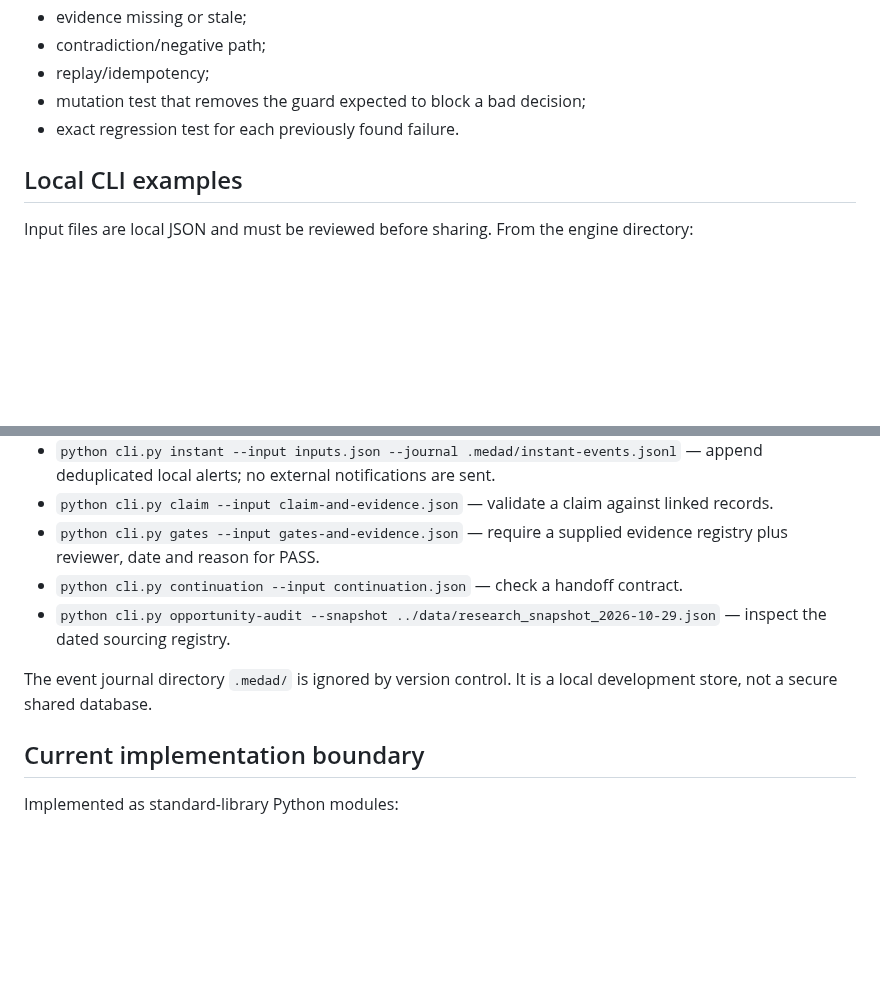
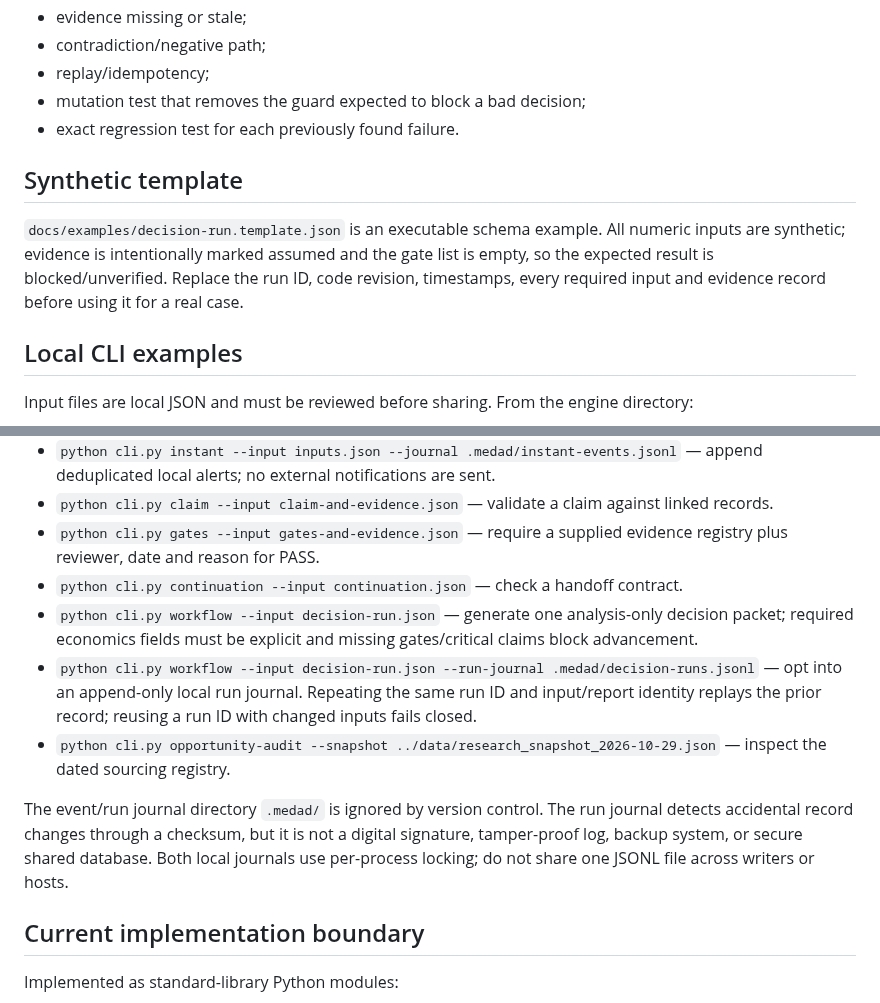
Before and after one commit to Loofy147/Medad, a Markdown page: docs/OPERATING_METHOD.md, 2 parts joined by grey strips. Drawn GitHub-style; blank space fills up the shorter version.

Commit message:
docs: document run journal and synthetic workflow template

```diff
--- a/docs/OPERATING_METHOD.md
+++ b/docs/OPERATING_METHOD.md
@@ -133,6 +133,10 @@ For engine changes, include:
 - mutation test that removes the guard expected to block a bad decision;
 - exact regression test for each previously found failure.
 
+## Synthetic template
+
+`docs/examples/decision-run.template.json` is an executable schema example. All numeric inputs are synthetic; evidence is intentionally marked assumed and the gate list is empty, so the expected result is blocked/unverified. Replace the run ID, code revision, timestamps, every required input and evidence record before using it for a real case.
+
 ## Local CLI examples
 
 Input files are local JSON and must be reviewed before sharing. From the engine directory:
@@ -143,9 +147,11 @@ Input files are local JSON and must be reviewed before sharing. From the engine
 - `python cli.py claim --input claim-and-evidence.json` — validate a claim against linked records.
 - `python cli.py gates --input gates-and-evidence.json` — require a supplied evidence registry plus reviewer, date and reason for PASS.
 - `python cli.py continuation --input continuation.json` — check a handoff contract.
+- `python cli.py workflow --input decision-run.json` — generate one analysis-only decision packet; required economics fields must be explicit and missing gates/critical claims block advancement.
+- `python cli.py workflow --input decision-run.json --run-journal .medad/decision-runs.jsonl` — opt into an append-only local run journal. Repeating the same run ID and input/report identity replays the prior record; reusing a run ID with changed inputs fails closed.
 - `python cli.py opportunity-audit --snapshot ../data/research_snapshot_2026-10-29.json` — inspect the dated sourcing registry.
 
-The event journal directory `.medad/` is ignored by version control. It is a local development store, not a secure shared database.
+The event/run journal directory `.medad/` is ignored by version control. The run journal detects accidental record changes through a checksum, but it is not a digital signature, tamper-proof log, backup system, or secure shared database. Both local journals use per-process locking; do not share one JSONL file across writers or hosts.
 
 ## Current implementation boundary
 
```
